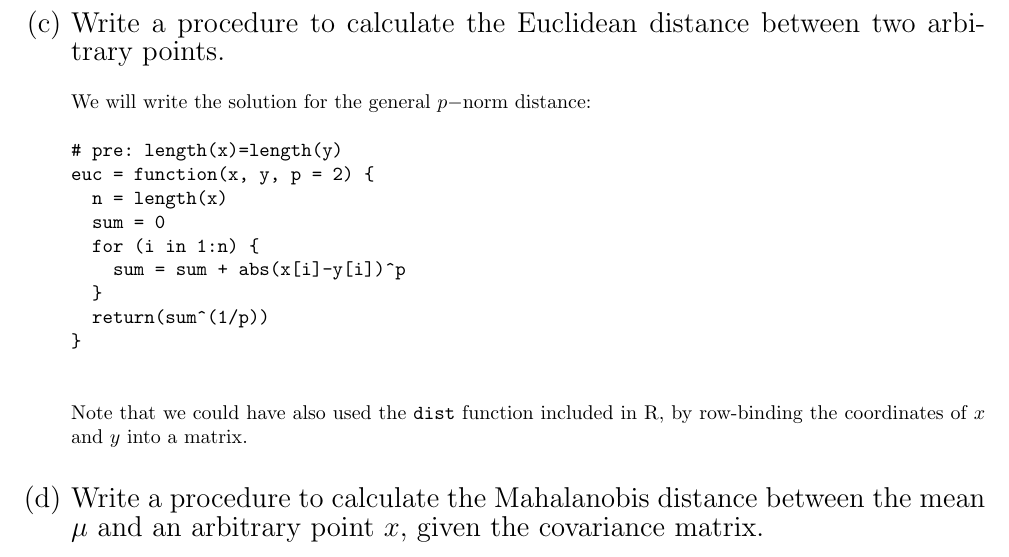
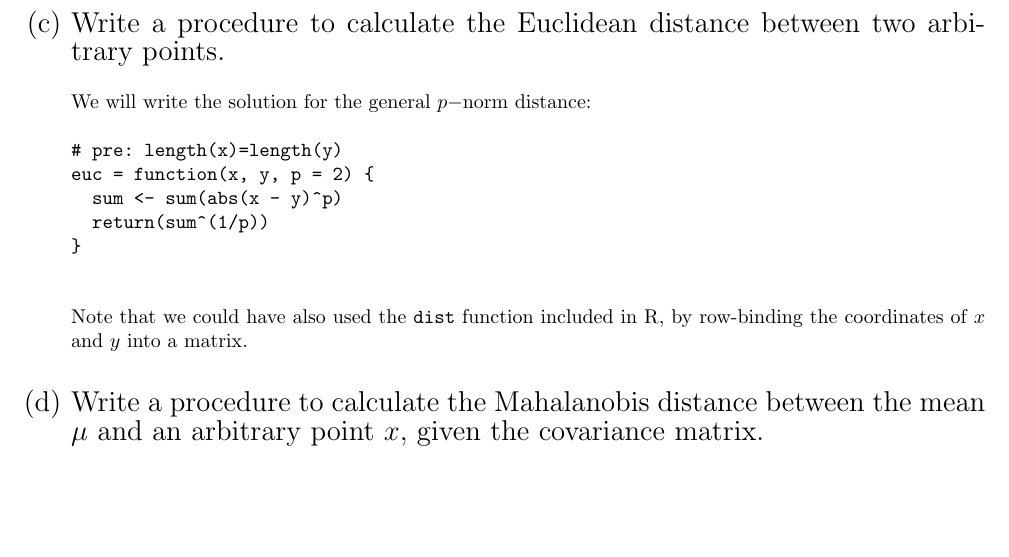
Before and after one commit to Atellas23/project_ML, a LaTeX document (Problems bloc1/Solutions.tex): part of page 5 of 5, cut so that both start at the same text, the shorter picture padded with empty space. Compiled offline with pdfLaTeX.

Commit message:
Changes in euc function and its pdf documentation.

```diff
--- a/Problems bloc1/Solutions.tex
+++ b/Problems bloc1/Solutions.tex
@@ -213,11 +213,7 @@ calc_discr = function(x, p, mu, sigma) {
         \begin{verbatim}
 # pre: length(x)=length(y)
 euc = function(x, y, p = 2) {
-  n = length(x)
-  sum = 0
-  for (i in 1:n) {
-    sum = sum + abs(x[i]-y[i])^p
-  }
+  sum <- sum(abs(x - y)^p)
   return(sum^(1/p))
 }
         \end{verbatim}
```
Also changed, not shown: Problems bloc1/Solutions.pdf, 1 other file.
